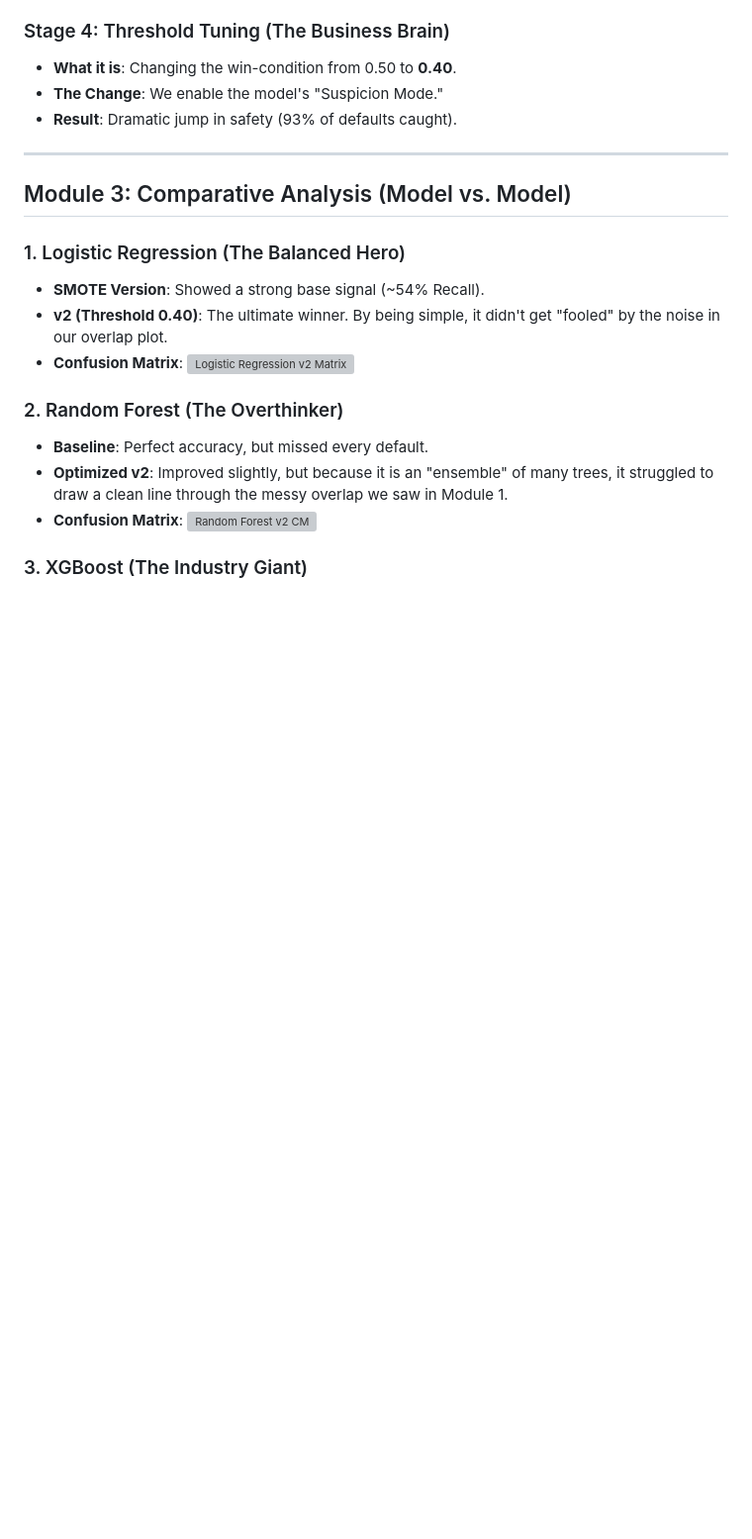
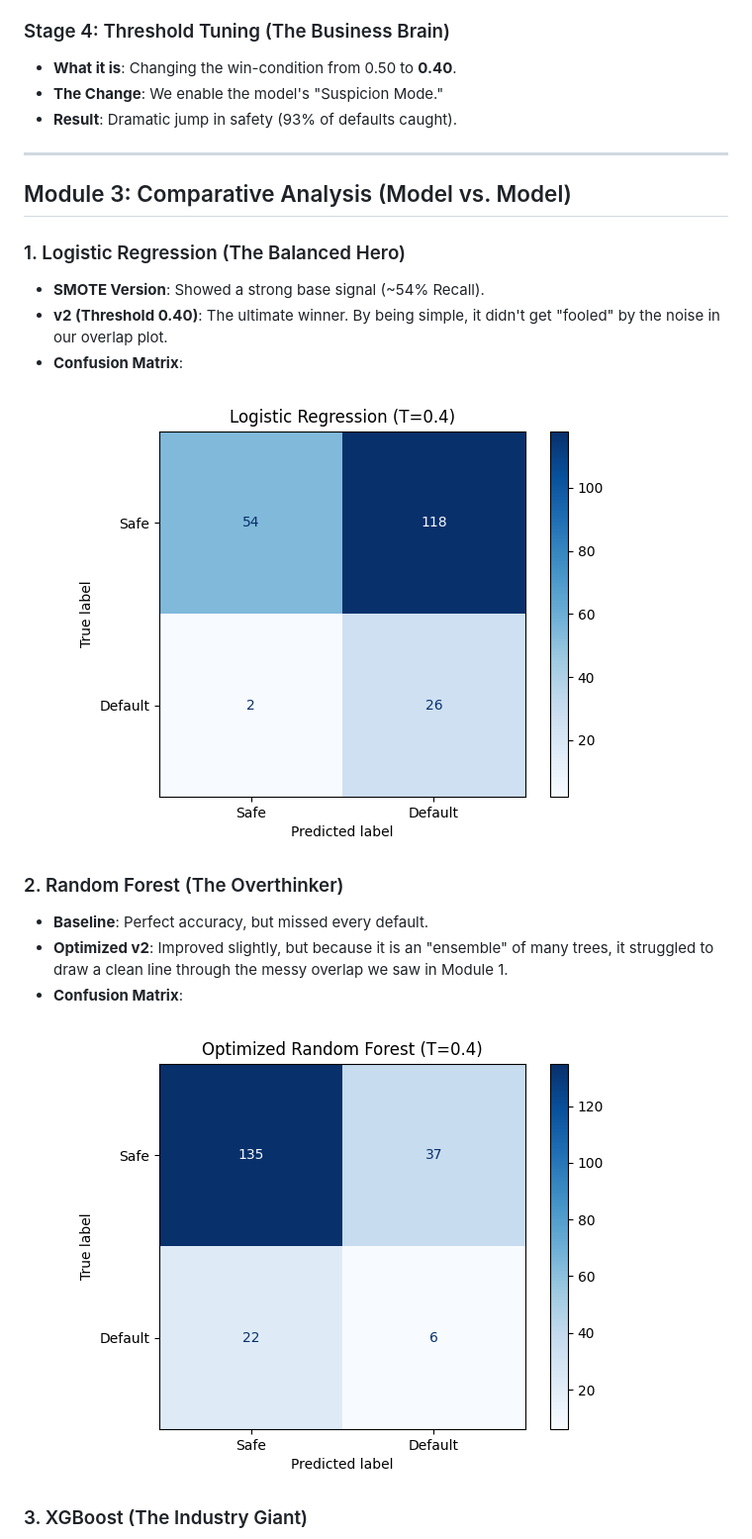
Before and after one commit to dhananjaysaini44/Credit-risk-classification, a Markdown page: docs/explanation.md, the part around one of its changes. Shown at 99% size. GitHub-like rendering; blank space fills up the shorter version; grey boxes are pictures that could not be loaded.

```diff
--- a/docs/explanation.md
+++ b/docs/explanation.md
@@ -49,11 +49,11 @@ Every model we built went through a **4-Stage Evolution**. Understanding this jo
 ### 1. Logistic Regression (The Balanced Hero)
 *   **SMOTE Version**: Showed a strong base signal (~54% Recall).
 *   **v2 (Threshold 0.40)**: The ultimate winner. By being simple, it didn't get "fooled" by the noise in our overlap plot.
-*   **Confusion Matrix**: ![Logistic Regression v2 Matrix](assets/eval/Logistic_Regression_v2_cm_0.4.png)
+*   **Confusion Matrix**: ![Logistic Regression v2 Matrix](../assets/eval/Logistic_Regression_v2_cm_0.4.png)
 
 ### 2. Random Forest (The Overthinker)
 *   **Baseline**: Perfect accuracy, but missed every default.
 *   **Optimized v2**: Improved slightly, but because it is an "ensemble" of many trees, it struggled to draw a clean line through the messy overlap we saw in Module 1.
-*   **Confusion Matrix**: ![Random Forest v2 CM](assets/eval/Optimized_Random_Forest_v2_cm_0.4.png)
+*   **Confusion Matrix**: ![Random Forest v2 CM](../assets/eval/Optimized_Random_Forest_v2_cm_0.4.png)
 
 ### 3. XGBoost (The Industry Giant)
```
Also changed, not shown: other parts of docs/explanation.md (+4 -5 lines).
